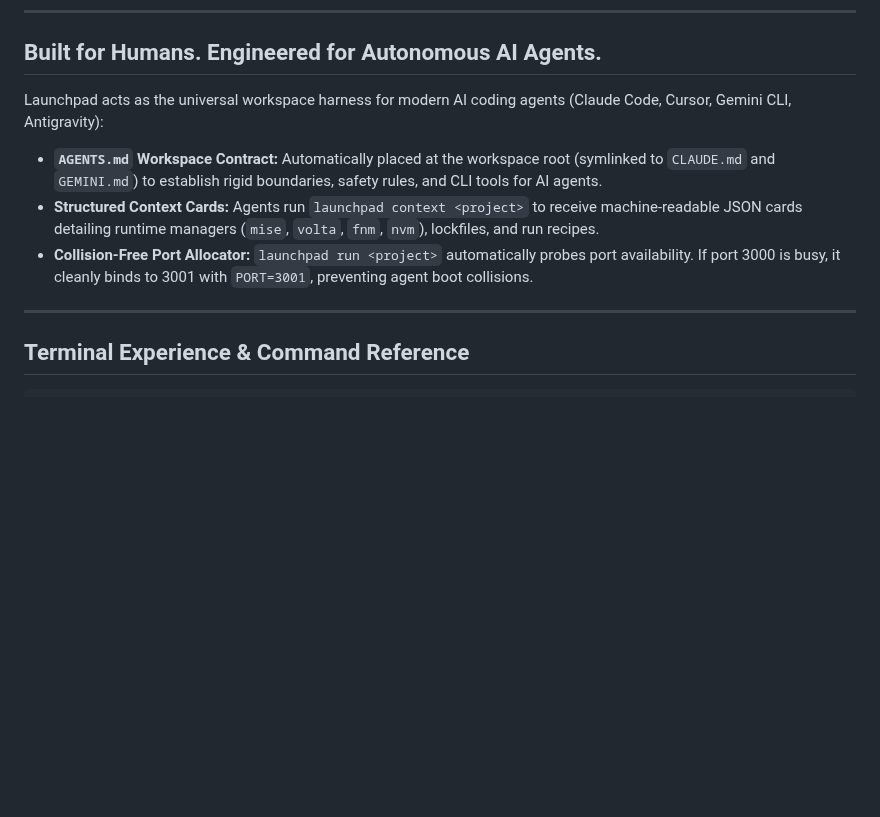
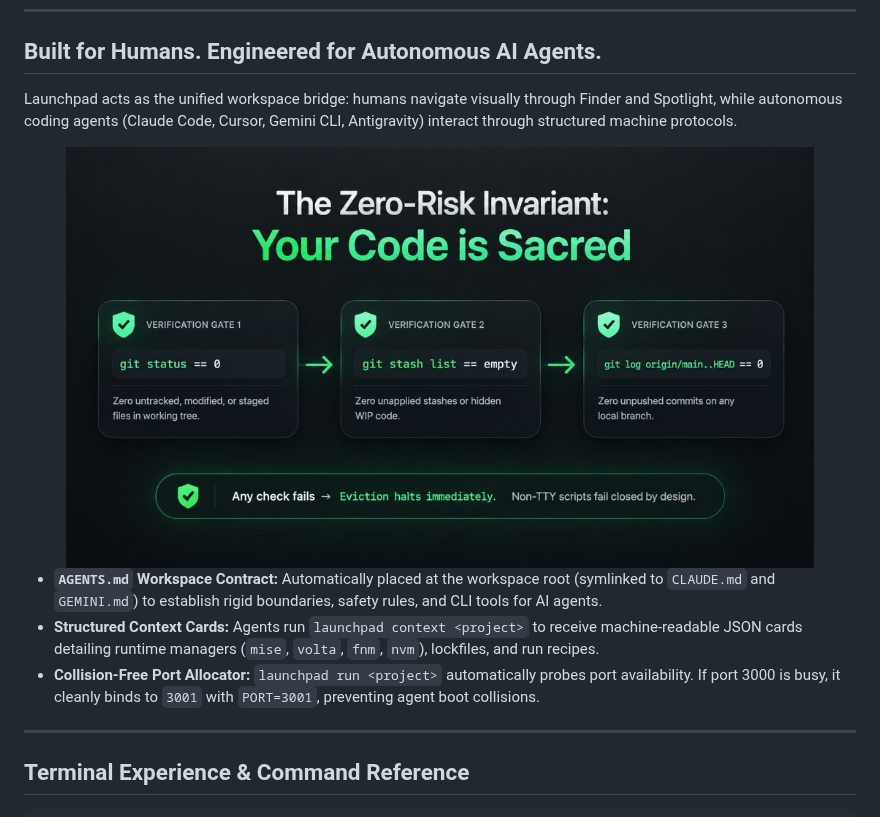
Before and after one commit to chama-x/launchpad, a Markdown page: README.md, the part around one of its changes. Rendered like a GitHub page; pictures changed too: assets/agent-bridge.jpg (added); blank space fills up the shorter version.

```diff
--- a/README.md
+++ b/README.md
@@ -83,11 +75,15 @@ Non-interactive `--force` calls (such as background scripts or automated AI tool
 
 ## Built for Humans. Engineered for Autonomous AI Agents.
 
-Launchpad acts as the universal workspace harness for modern AI coding agents (Claude Code, Cursor, Gemini CLI, Antigravity):
+Launchpad acts as the unified workspace bridge: humans navigate visually through Finder and Spotlight, while autonomous coding agents (Claude Code, Cursor, Gemini CLI, Antigravity) interact through structured machine protocols.
+
+<div align="center">
+  <img src="assets/agent-bridge.jpg" alt="Launchpad Unified Workspace Bridge for Humans and AI Agents" width="90%" style="border-radius: 12px;" />
+</div>
 
 * **`AGENTS.md` Workspace Contract:** Automatically placed at the workspace root (symlinked to `CLAUDE.md` and `GEMINI.md`) to establish rigid boundaries, safety rules, and CLI tools for AI agents.
 * **Structured Context Cards:** Agents run `launchpad context <project>` to receive machine-readable JSON cards detailing runtime managers (`mise`, `volta`, `fnm`, `nvm`), lockfiles, and run recipes.
-* **Collision-Free Port Allocator:** `launchpad run <project>` automatically probes port availability. If port 3000 is busy, it cleanly binds to 3001 with `PORT=3001`, preventing agent boot collisions.
+* **Collision-Free Port Allocator:** `launchpad run <project>` automatically probes port availability. If port 3000 is busy, it cleanly binds to `3001` with `PORT=3001`, preventing agent boot collisions.
 
 ---
 
```
Also changed, not shown: other parts of README.md (+14 -22 lines), assets/activity-monitor.jpg (added), assets/finder-tags.jpg (added).
